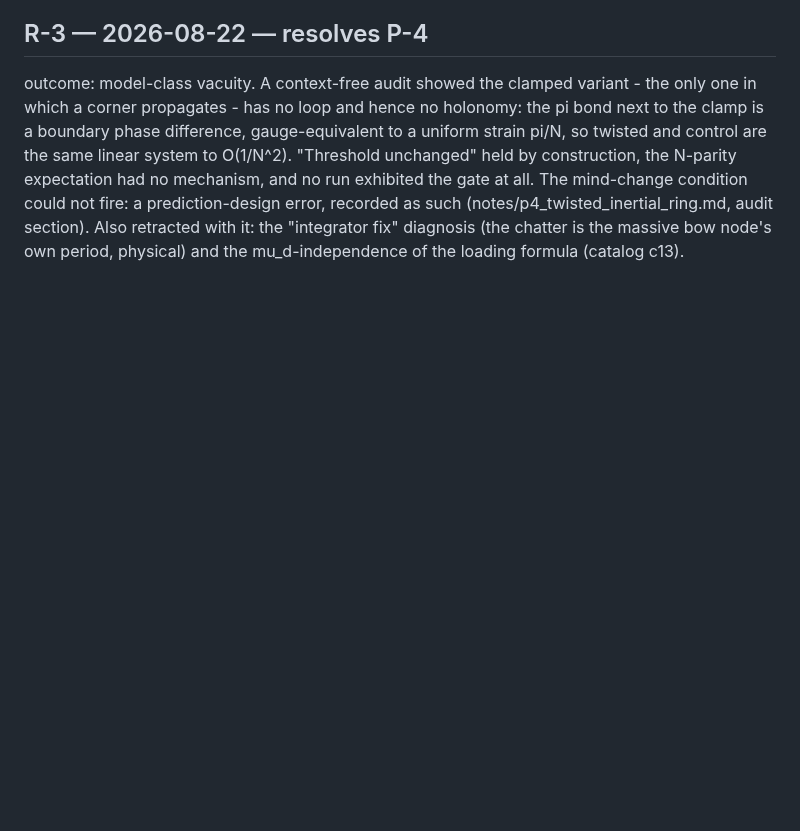
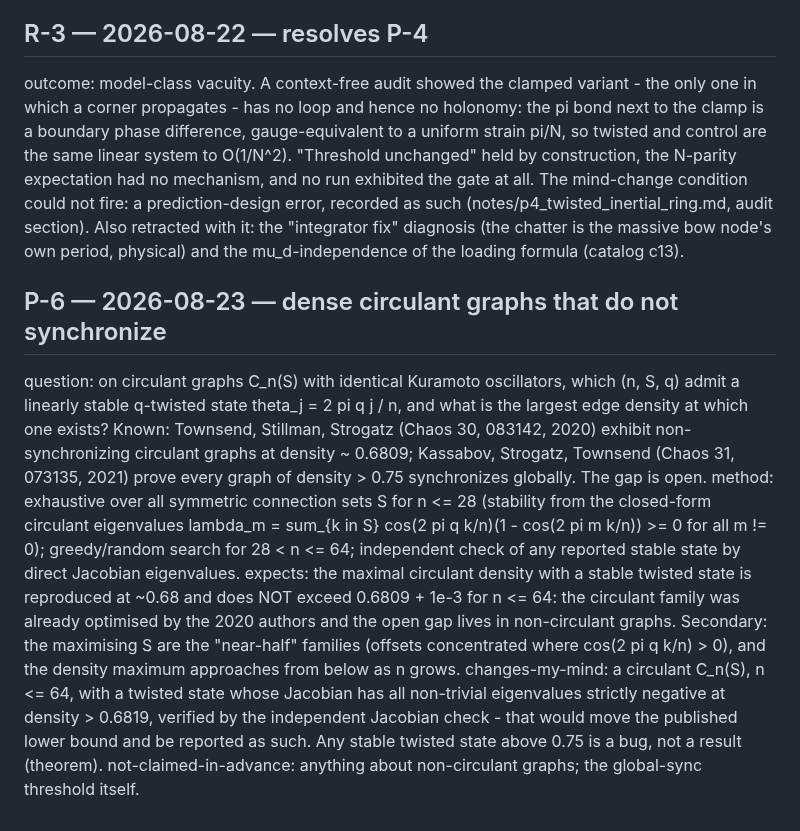
Before and after one commit to nickjoven/proslambenomenos, a Markdown page: PREDICTIONS.md, the part around the change. Rendered like a GitHub page; blank space fills up the shorter version.

Commit message:
Register P-6: dense circulant graphs with stable twisted states, exhaustive n <= 28 plus search to 64; expects reproduction of ~0.6809, not improvement

```diff
--- a/PREDICTIONS.md
+++ b/PREDICTIONS.md
@@ -124,3 +124,30 @@ recorded as such (notes/p4_twisted_inertial_ring.md, audit section).
 Also retracted with it: the "integrator fix" diagnosis (the chatter
 is the massive bow node's own period, physical) and the
 mu_d-independence of the loading formula (catalog c13).
+
+## P-6 — 2026-08-23 — dense circulant graphs that do not synchronize
+question: on circulant graphs C_n(S) with identical Kuramoto
+oscillators, which (n, S, q) admit a linearly stable q-twisted state
+theta_j = 2 pi q j / n, and what is the largest edge density at which
+one exists? Known: Townsend, Stillman, Strogatz (Chaos 30, 083142,
+2020) exhibit non-synchronizing circulant graphs at density ~ 0.6809;
+Kassabov, Strogatz, Townsend (Chaos 31, 073135, 2021) prove every
+graph of density > 0.75 synchronizes globally. The gap is open.
+method: exhaustive over all symmetric connection sets S for n <= 28
+(stability from the closed-form circulant eigenvalues lambda_m =
+sum_{k in S} cos(2 pi q k/n)(1 - cos(2 pi m k/n)) >= 0 for all m != 0);
+greedy/random search for 28 < n <= 64; independent check of any
+reported stable state by direct Jacobian eigenvalues.
+expects: the maximal circulant density with a stable twisted state
+is reproduced at ~0.68 and does NOT exceed 0.6809 + 1e-3 for n <= 64:
+the circulant family was already optimised by the 2020 authors and
+the open gap lives in non-circulant graphs. Secondary: the maximising
+S are the "near-half" families (offsets concentrated where cos(2 pi q
+k/n) > 0), and the density maximum approaches from below as n grows.
+changes-my-mind: a circulant C_n(S), n <= 64, with a twisted state
+whose Jacobian has all non-trivial eigenvalues strictly negative at
+density > 0.6819, verified by the independent Jacobian check - that
+would move the published lower bound and be reported as such. Any
+stable twisted state above 0.75 is a bug, not a result (theorem).
+not-claimed-in-advance: anything about non-circulant graphs; the
+global-sync threshold itself.
```
